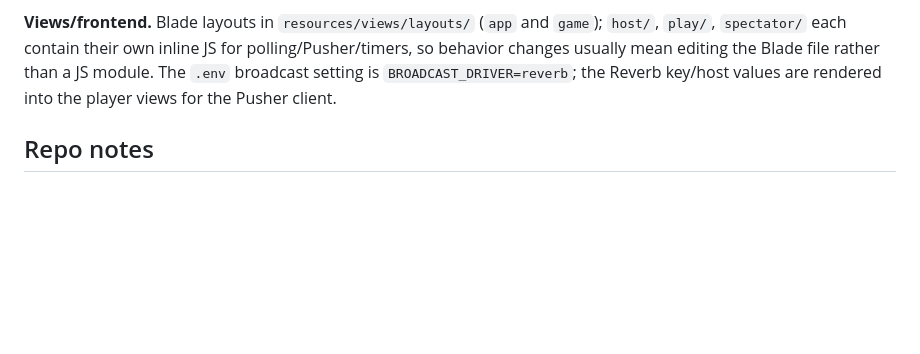
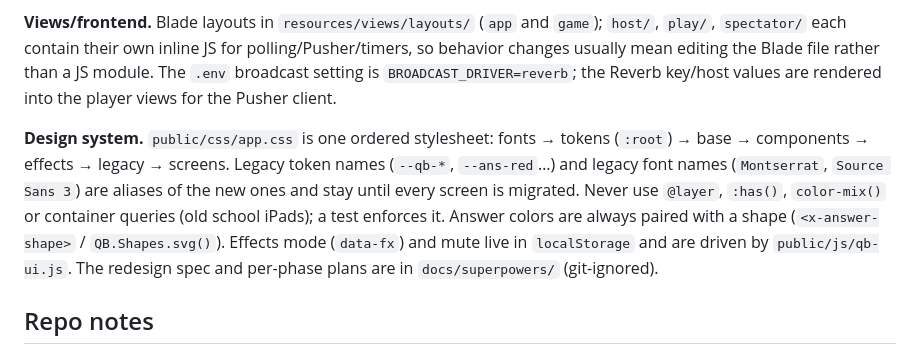
Before and after one commit to hr-224/quizblast, a Markdown page: CLAUDE.md, the part around the change. Drawn GitHub-style; blank space fills up the shorter version.

```diff
--- a/CLAUDE.md
+++ b/CLAUDE.md
@@ -40,6 +40,8 @@ php artisan reverb:start --host=127.0.0.1 --port=7001   # optional WebSocket ser
 
 **Views/frontend.** Blade layouts in `resources/views/layouts/` (`app` and `game`); `host/`, `play/`, `spectator/` each contain their own inline JS for polling/Pusher/timers, so behavior changes usually mean editing the Blade file rather than a JS module. The `.env` broadcast setting is `BROADCAST_DRIVER=reverb`; the Reverb key/host values are rendered into the player views for the Pusher client.
 
+**Design system.** `public/css/app.css` is one ordered stylesheet: fonts → tokens (`:root`) → base → components → effects → legacy → screens. Legacy token names (`--qb-*`, `--ans-red`…) and legacy font names (`Montserrat`, `Source Sans 3`) are aliases of the new ones and stay until every screen is migrated. Never use `@layer`, `:has()`, `color-mix()` or container queries (old school iPads); a test enforces it. Answer colors are always paired with a shape (`<x-answer-shape>` / `QB.Shapes.svg()`). Effects mode (`data-fx`) and mute live in `localStorage` and are driven by `public/js/qb-ui.js`. The redesign spec and per-phase plans are in `docs/superpowers/` (git-ignored).
+
 ## Repo notes
 
 - Working-tree leftovers such as `app/Models/GamePlayer.php.save*` are editor backups, not part of the app.
```
Also changed, not shown: docs/architecture.md (+16 -12 lines).
